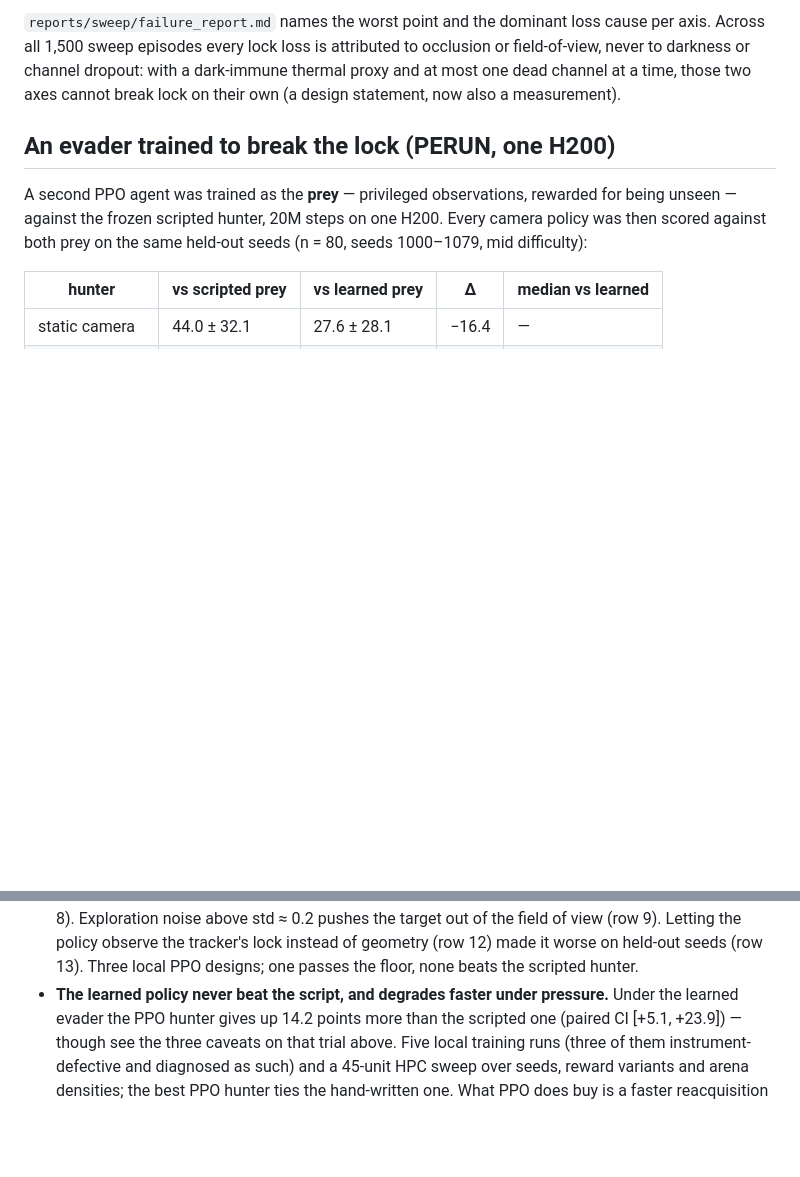
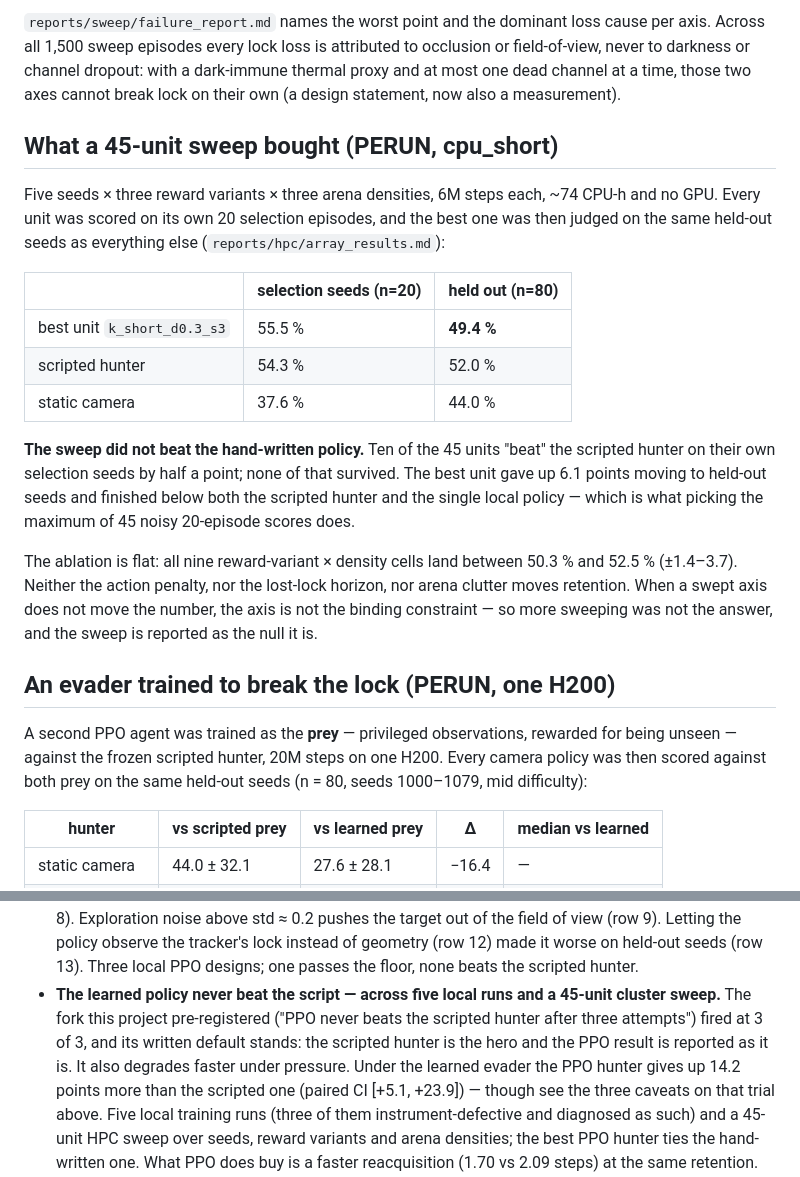
Before and after one commit to matus012/lockon, a Markdown page: README.md, 2 parts joined by grey strips. GitHub-like rendering; blank space fills up the shorter version.

Commit message:
README: the 45-unit sweep as a reported null (selection noise did not survive held-out seeds)

```diff
--- a/README.md
+++ b/README.md
@@ -45,6 +45,28 @@ Degradation curves — retention vs occluder density · darkness · prey speed
 all 1,500 sweep episodes every lock loss is attributed to occlusion or field-of-view, never to
 darkness or channel dropout: with a dark-immune thermal proxy and at most one dead channel at a
 time, those two axes cannot break lock on their own (a design statement, now also a measurement).
+
+## What a 45-unit sweep bought (PERUN, cpu_short)
+
+Five seeds × three reward variants × three arena densities, 6M steps each, ~74 CPU-h and no GPU.
+Every unit was scored on its own 20 selection episodes, and the best one was then judged on the
+same held-out seeds as everything else (`reports/hpc/array_results.md`):
+
+| | selection seeds (n=20) | held out (n=80) |
+|---|---|---|
+| best unit `k_short_d0.3_s3` | 55.5 % | **49.4 %** |
+| scripted hunter | 54.3 % | 52.0 % |
+| static camera | 37.6 % | 44.0 % |
+
+**The sweep did not beat the hand-written policy.** Ten of the 45 units "beat" the scripted hunter
+on their own selection seeds by half a point; none of that survived. The best unit gave up 6.1
+points moving to held-out seeds and finished below both the scripted hunter and the single local
+policy — which is what picking the maximum of 45 noisy 20-episode scores does.
+
+The ablation is flat: all nine reward-variant × density cells land between 50.3 % and 52.5 %
+(±1.4–3.7). Neither the action penalty, nor the lost-lock horizon, nor arena clutter moves
+retention. When a swept axis does not move the number, the axis is not the binding constraint —
+so more sweeping was not the answer, and the sweep is reported as the null it is.
 
 ## An evader trained to break the lock (PERUN, one H200)
 
@@ -130,7 +152,10 @@ unaffected by light level.
   of view (row 9). Letting the policy observe the tracker's lock instead of geometry (row 12)
   made it worse on held-out seeds (row 13). Three local PPO designs; one passes the floor, none
   beats the scripted hunter.
-- **The learned policy never beat the script, and degrades faster under pressure.** Under the
+- **The learned policy never beat the script — across five local runs and a 45-unit cluster
+  sweep.** The fork this project pre-registered ("PPO never beats the scripted hunter after three
+  attempts") fired at 3 of 3, and its written default stands: the scripted hunter is the hero and
+  the PPO result is reported as it is. It also degrades faster under pressure. Under the
   learned evader the PPO hunter gives up 14.2 points more than the scripted one (paired CI
   [+5.1, +23.9]) — though see the three caveats on that trial above. Five local training runs (three of them
   instrument-defective and diagnosed as such) and a 45-unit HPC sweep over seeds, reward
```
